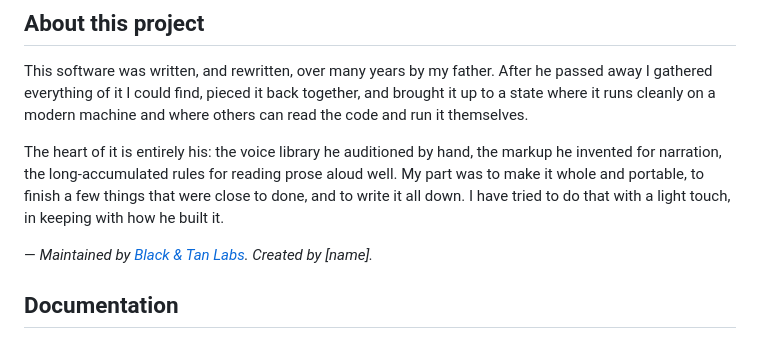
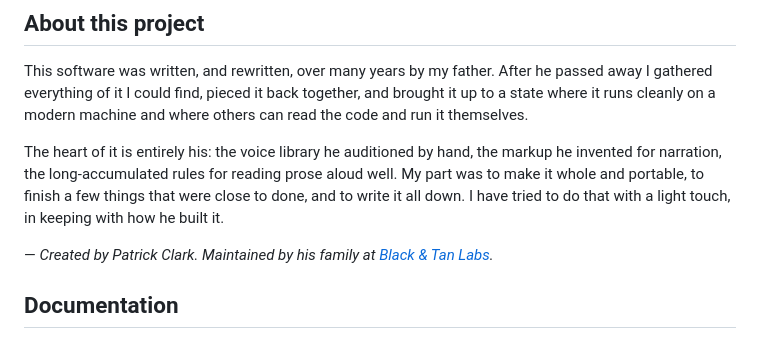
Before and after one commit to blackandtanlabs/epub-tts, a Markdown page: README.md, the part around the change. Drawn GitHub-style.

Commit message:
Credit Patrick Clark as the creator

```diff
--- a/README.md
+++ b/README.md
@@ -69,8 +69,8 @@ aloud well. My part was to make it whole and portable, to finish a few things
 that were close to done, and to write it all down. I have tried to do that with
 a light touch, in keeping with how he built it.
 
-— *Maintained by [Black & Tan Labs](https://github.com/blackandtanlabs).
-Created by [name].*
+— *Created by Patrick Clark. Maintained by his family at
+[Black & Tan Labs](https://github.com/blackandtanlabs).*
 
 ## Documentation
 
```
